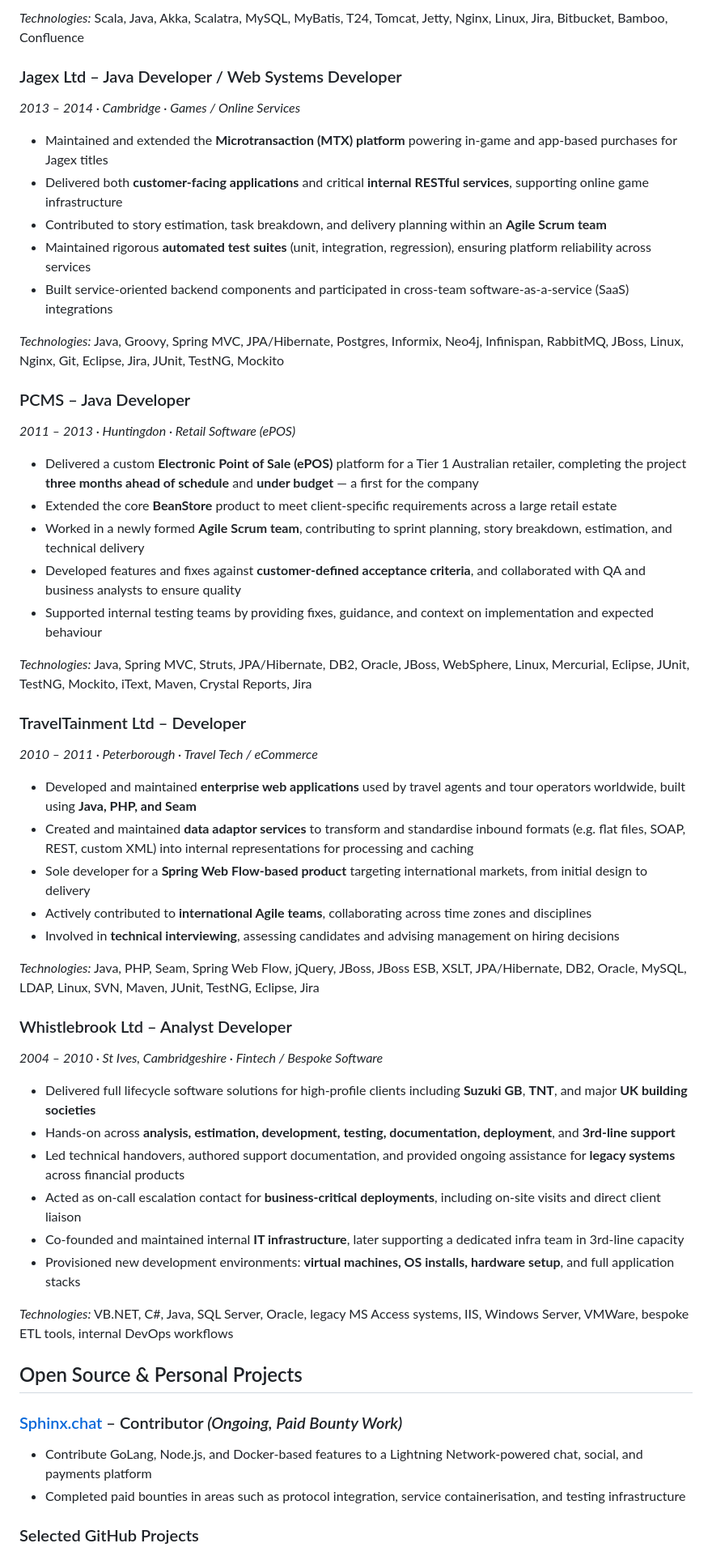
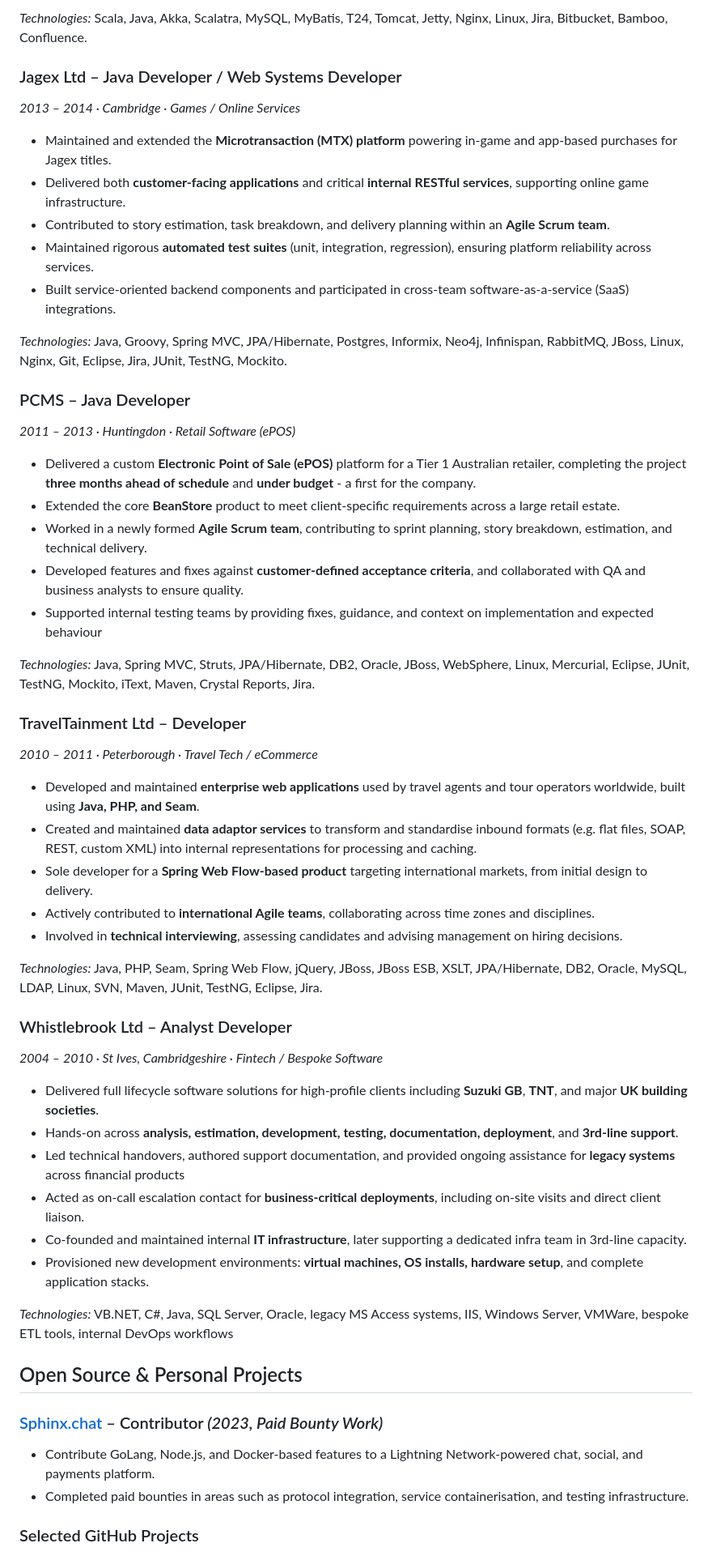
Before and after one commit to stevenlawton/stevenlawton, a Markdown page: CV.md, the part around the change printed below. Shown: that part at 81% size. Drawn GitHub-style.

Commit message:
initial Commit

```diff
--- a/CV.md
+++ b/CV.md
@@ -271,80 +197,59 @@ Agile/Scrum, JUnit, TestNG, Mockito, Eclipse, Git, Jira
 
-*Technologies:* Scala, Java, Akka, Scalatra, MySQL, MyBatis, T24, Tomcat, Jetty, Nginx, Linux, Jira, Bitbucket, Bamboo,
-Confluence
+*Technologies:* Scala, Java, Akka, Scalatra, MySQL, MyBatis, T24, Tomcat, Jetty, Nginx, Linux, Jira, Bitbucket, Bamboo, Confluence.
 
 ### Jagex Ltd – Java Developer / Web Systems Developer
-
 *2013 – 2014 · Cambridge · Games / Online Services*
 
-- Maintained and extended the **Microtransaction (MTX) platform** powering in-game and app-based purchases for Jagex
-  titles
-- Delivered both **customer-facing applications** and critical **internal RESTful services**, supporting online game
-  infrastructure
-- Contributed to story estimation, task breakdown, and delivery planning within an **Agile Scrum team**
-- Maintained rigorous **automated test suites** (unit, integration, regression), ensuring platform reliability across
-  services
-- Built service-oriented backend components and participated in cross-team software-as-a-service (SaaS) integrations
+- Maintained and extended the **Microtransaction (MTX) platform** powering in-game and app-based purchases for Jagex titles.
+- Delivered both **customer-facing applications** and critical **internal RESTful services**, supporting online game infrastructure.
+- Contributed to story estimation, task breakdown, and delivery planning within an **Agile Scrum team**.
+- Maintained rigorous **automated test suites** (unit, integration, regression), ensuring platform reliability across services.
+- Built service-oriented backend components and participated in cross-team software-as-a-service (SaaS) integrations.
 
-*Technologies:* Java, Groovy, Spring MVC, JPA/Hibernate, Postgres, Informix, Neo4j, Infinispan, RabbitMQ, JBoss, Linux,
-Nginx, Git, Eclipse, Jira, JUnit, TestNG, Mockito
+*Technologies:* Java, Groovy, Spring MVC, JPA/Hibernate, Postgres, Informix, Neo4j, Infinispan, RabbitMQ, JBoss, Linux, Nginx, Git, Eclipse, Jira, JUnit, TestNG, Mockito.
 
 ### PCMS – Java Developer
-
 *2011 – 2013 · Huntingdon · Retail Software (ePOS)*
 
-- Delivered a custom **Electronic Point of Sale (ePOS)** platform for a Tier 1 Australian retailer, completing the
-  project **three months ahead of schedule** and **under budget** — a first for the company
-- Extended the core **BeanStore** product to meet client-specific requirements across a large retail estate
-- Worked in a newly formed **Agile Scrum team**, contributing to sprint planning, story breakdown, estimation, and
-  technical delivery
-- Developed features and fixes against **customer-defined acceptance criteria**, and collaborated with QA and business
-  analysts to ensure quality
+- Delivered a custom **Electronic Point of Sale (ePOS)** platform for a Tier 1 Australian retailer, completing the project **three months ahead of schedule** and **under budget** - a first for the company.
+- Extended the core **BeanStore** product to meet client-specific requirements across a large retail estate.
+- Worked in a newly formed **Agile Scrum team**, contributing to sprint planning, story breakdown, estimation, and technical delivery.
+- Developed features and fixes against **customer-defined acceptance criteria**, and collaborated with QA and business analysts to ensure quality.
 - Supported internal testing teams by providing fixes, guidance, and context on implementation and expected behaviour
 
-*Technologies:* Java, Spring MVC, Struts, JPA/Hibernate, DB2, Oracle, JBoss, WebSphere, Linux, Mercurial, Eclipse,
-JUnit, TestNG, Mockito, iText, Maven, Crystal Reports, Jira
+*Technologies:* Java, Spring MVC, Struts, JPA/Hibernate, DB2, Oracle, JBoss, WebSphere, Linux, Mercurial, Eclipse, JUnit, TestNG, Mockito, iText, Maven, Crystal Reports, Jira.
 
 ### TravelTainment Ltd – Developer
-
 *2010 – 2011 · Peterborough · Travel Tech / eCommerce*
 
-- Developed and maintained **enterprise web applications** used by travel agents and tour operators worldwide, built
-  using **Java, PHP, and Seam**
-- Created and maintained **data adaptor services** to transform and standardise inbound formats (e.g. flat files, SOAP,
-  REST, custom XML) into internal representations for processing and caching
-- Sole developer for a **Spring Web Flow-based product** targeting international markets, from initial design to
-  delivery
-- Actively contributed to **international Agile teams**, collaborating across time zones and disciplines
-- Involved in **technical interviewing**, assessing candidates and advising management on hiring decisions
+- Developed and maintained **enterprise web applications** used by travel agents and tour operators worldwide, built using **Java, PHP, and Seam**.
+- Created and maintained **data adaptor services** to transform and standardise inbound formats (e.g. flat files, SOAP, REST, custom XML) into internal representations for processing and caching.
+- Sole developer for a **Spring Web Flow-based product** targeting international markets, from initial design to delivery.
+- Actively contributed to **international Agile teams**, collaborating across time zones and disciplines.
+- Involved in **technical interviewing**, assessing candidates and advising management on hiring decisions.
 
-*Technologies:* Java, PHP, Seam, Spring Web Flow, jQuery, JBoss, JBoss ESB, XSLT, JPA/Hibernate, DB2, Oracle, MySQL,
-LDAP, Linux, SVN, Maven, JUnit, TestNG, Eclipse, Jira
+*Technologies:* Java, PHP, Seam, Spring Web Flow, jQuery, JBoss, JBoss ESB, XSLT, JPA/Hibernate, DB2, Oracle, MySQL, LDAP, Linux, SVN, Maven, JUnit, TestNG, Eclipse, Jira.
 
 ### Whistlebrook Ltd – Analyst Developer
-
 *2004 – 2010 · St Ives, Cambridgeshire · Fintech / Bespoke Software*
 
-- Delivered full lifecycle software solutions for high-profile clients including **Suzuki GB**, **TNT**, and major **UK
-  building societies**
-- Hands-on across **analysis, estimation, development, testing, documentation, deployment**, and **3rd-line support**
+- Delivered full lifecycle software solutions for high-profile clients including **Suzuki GB**, **TNT**, and major **UK building societies**.
+- Hands-on across **analysis, estimation, development, testing, documentation, deployment**, and **3rd-line support**.
 - Led technical handovers, authored support documentation, and provided ongoing assistance for **legacy systems** across
   financial products
 - Acted as on-call escalation contact for **business-critical deployments**, including on-site visits and direct client
-  liaison
-- Co-founded and maintained internal **IT infrastructure**, later supporting a dedicated infra team in 3rd-line capacity
-- Provisioned new development environments: **virtual machines, OS installs, hardware setup**, and full application
-  stacks
+  liaison.
+- Co-founded and maintained internal **IT infrastructure**, later supporting a dedicated infra team in 3rd-line capacity.
+- Provisioned new development environments: **virtual machines, OS installs, hardware setup**, and complete application stacks.
 
 *Technologies:* VB.NET, C#, Java, SQL Server, Oracle, legacy MS Access systems, IIS, Windows Server, VMWare, bespoke ETL
 tools, internal DevOps workflows
 
 ## Open Source & Personal Projects
+### [Sphinx.chat](http://sphinx.chat/) – Contributor *(2023, Paid Bounty Work)*
 
-### [Sphinx.chat](http://sphinx.chat/) – Contributor *(Ongoing, Paid Bounty Work)*
-
-- Contribute GoLang, Node.js, and Docker-based features to a Lightning Network-powered chat, social, and payments
-  platform
-- Completed paid bounties in areas such as protocol integration, service containerisation, and testing infrastructure
+- Contribute GoLang, Node.js, and Docker-based features to a Lightning Network-powered chat, social, and payments platform.
+- Completed paid bounties in areas such as protocol integration, service containerisation, and testing infrastructure.
 
 ### Selected GitHub Projects
 
```
Also changed, not shown: other parts of CV.md (+100 -184 lines).
